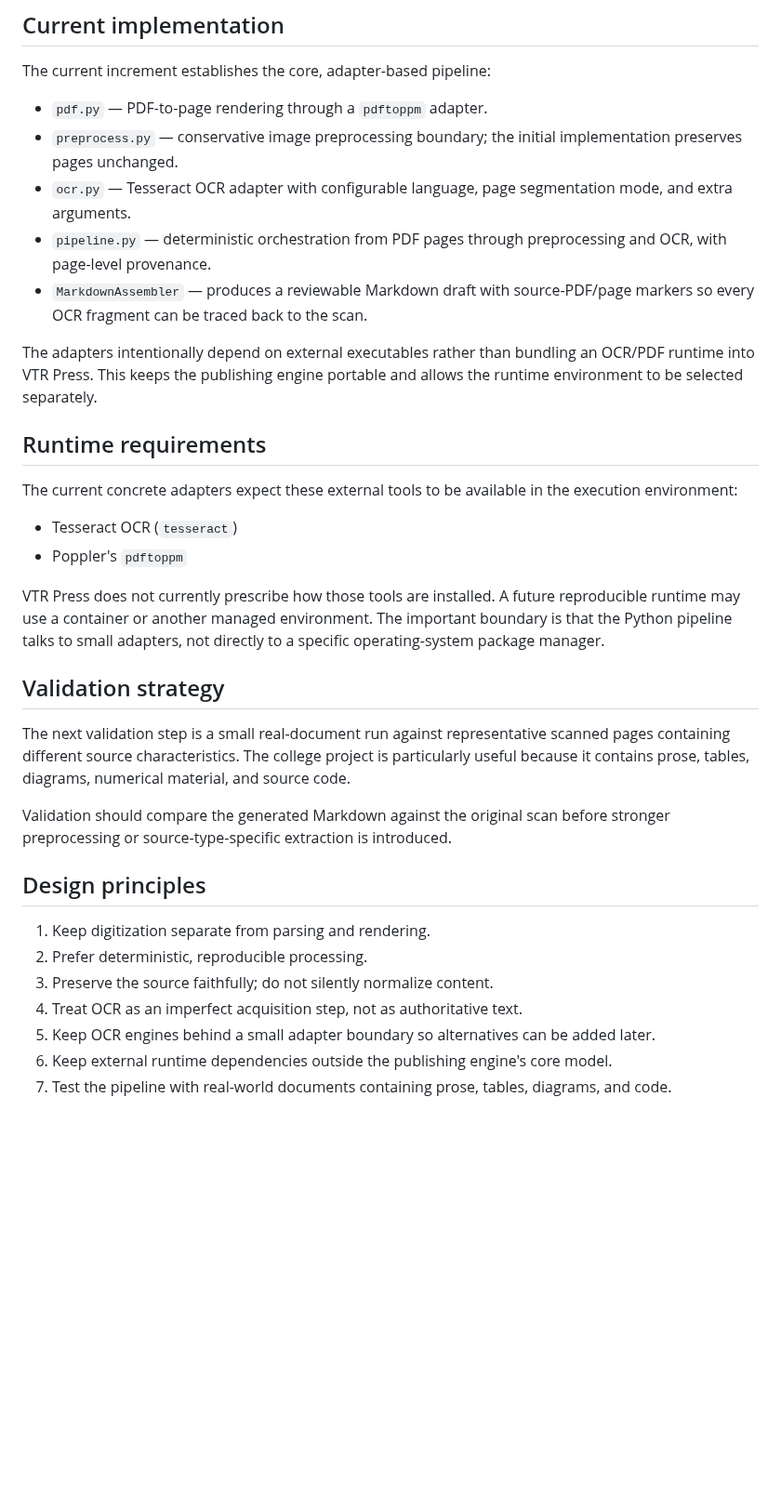
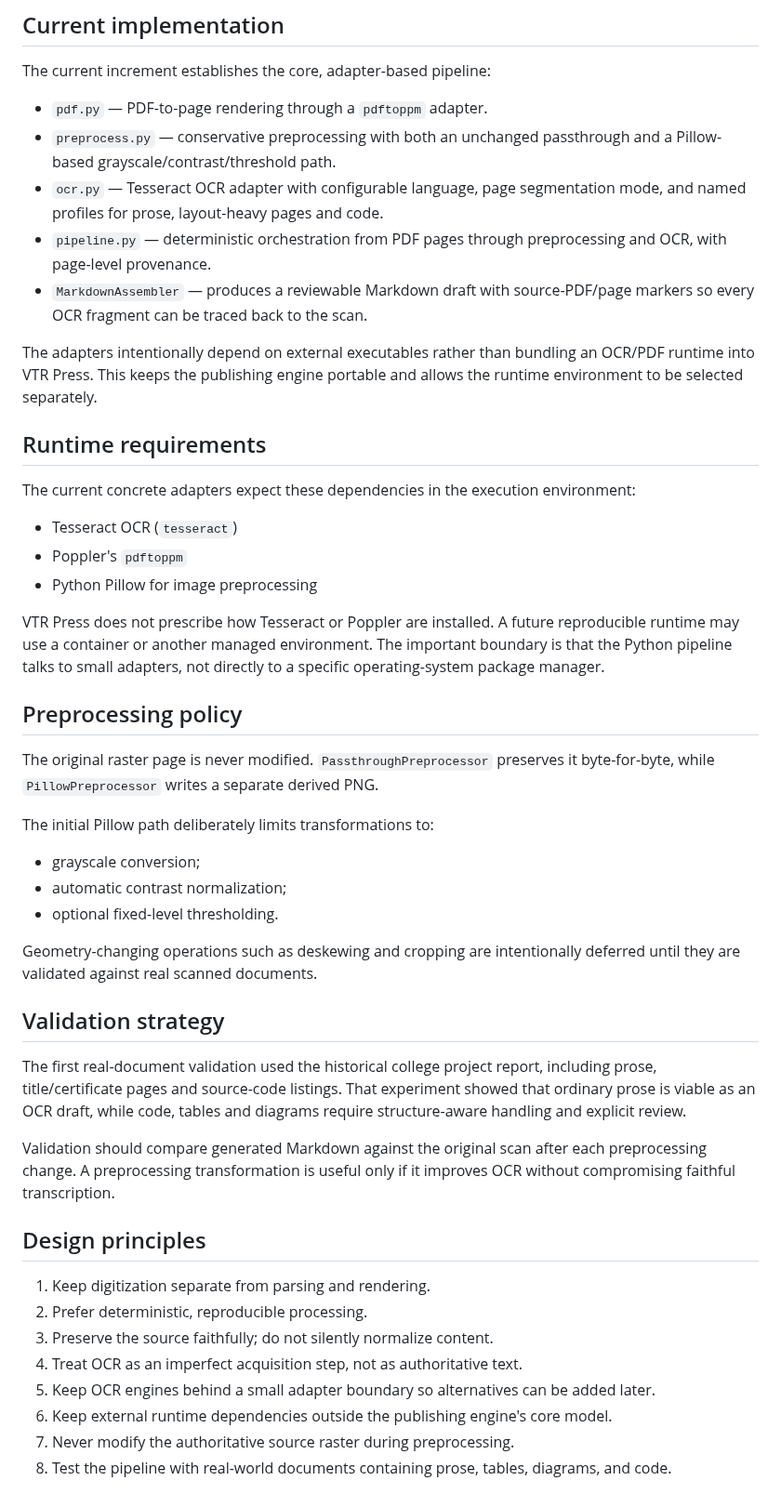
Before and after one commit to vtrravikumar/vtr-press, a Markdown page: digitization/README.md, the part around the change. Shown at 93% size. Drawn GitHub-style; blank space fills up the shorter version.

Commit message:
Document conservative preprocessing stage

```diff
--- a/digitization/README.md
+++ b/digitization/README.md
@@ -33,8 +33,8 @@ Digitization must not silently rewrite, modernize, or correct the source. OCR ou
 The current increment establishes the core, adapter-based pipeline:
 
 - `pdf.py` — PDF-to-page rendering through a `pdftoppm` adapter.
-- `preprocess.py` — conservative image preprocessing boundary; the initial implementation preserves pages unchanged.
-- `ocr.py` — Tesseract OCR adapter with configurable language, page segmentation mode, and extra arguments.
+- `preprocess.py` — conservative preprocessing with both an unchanged passthrough and a Pillow-based grayscale/contrast/threshold path.
+- `ocr.py` — Tesseract OCR adapter with configurable language, page segmentation mode, and named profiles for prose, layout-heavy pages and code.
 - `pipeline.py` — deterministic orchestration from PDF pages through preprocessing and OCR, with page-level provenance.
 - `MarkdownAssembler` — produces a reviewable Markdown draft with source-PDF/page markers so every OCR fragment can be traced back to the scan.
 
@@ -42,18 +42,31 @@ The adapters intentionally depend on external executables rather than bundling a
 
 ## Runtime requirements
 
-The current concrete adapters expect these external tools to be available in the execution environment:
+The current concrete adapters expect these dependencies in the execution environment:
 
 - Tesseract OCR (`tesseract`)
 - Poppler's `pdftoppm`
+- Python Pillow for image preprocessing
 
-VTR Press does not currently prescribe how those tools are installed. A future reproducible runtime may use a container or another managed environment. The important boundary is that the Python pipeline talks to small adapters, not directly to a specific operating-system package manager.
+VTR Press does not prescribe how Tesseract or Poppler are installed. A future reproducible runtime may use a container or another managed environment. The important boundary is that the Python pipeline talks to small adapters, not directly to a specific operating-system package manager.
+
+## Preprocessing policy
+
+The original raster page is never modified. `PassthroughPreprocessor` preserves it byte-for-byte, while `PillowPreprocessor` writes a separate derived PNG.
+
+The initial Pillow path deliberately limits transformations to:
+
+- grayscale conversion;
+- automatic contrast normalization;
+- optional fixed-level thresholding.
+
+Geometry-changing operations such as deskewing and cropping are intentionally deferred until they are validated against real scanned documents.
 
 ## Validation strategy
 
-The next validation step is a small real-document run against representative scanned pages containing different source characteristics. The college project is particularly useful because it contains prose, tables, diagrams, numerical material, and source code.
+The first real-document validation used the historical college project report, including prose, title/certificate pages and source-code listings. That experiment showed that ordinary prose is viable as an OCR draft, while code, tables and diagrams require structure-aware handling and explicit review.
 
-Validation should compare the generated Markdown against the original scan before stronger preprocessing or source-type-specific extraction is introduced.
+Validation should compare generated Markdown against the original scan after each preprocessing change. A preprocessing transformation is useful only if it improves OCR without compromising faithful transcription.
 
 ## Design principles
 
@@ -63,4 +76,5 @@ Validation should compare the generated Markdown against the original scan befor
 4. Treat OCR as an imperfect acquisition step, not as authoritative text.
 5. Keep OCR engines behind a small adapter boundary so alternatives can be added later.
 6. Keep external runtime dependencies outside the publishing engine's core model.
-7. Test the pipeline with real-world documents containing prose, tables, diagrams, and code.
+7. Never modify the authoritative source raster during preprocessing.
+8. Test the pipeline with real-world documents containing prose, tables, diagrams, and code.
```
